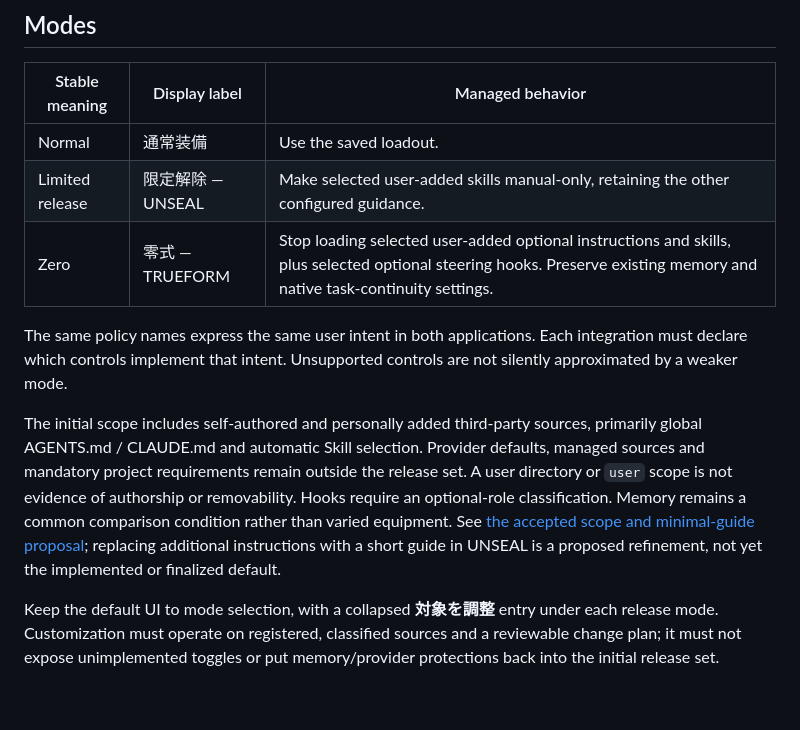
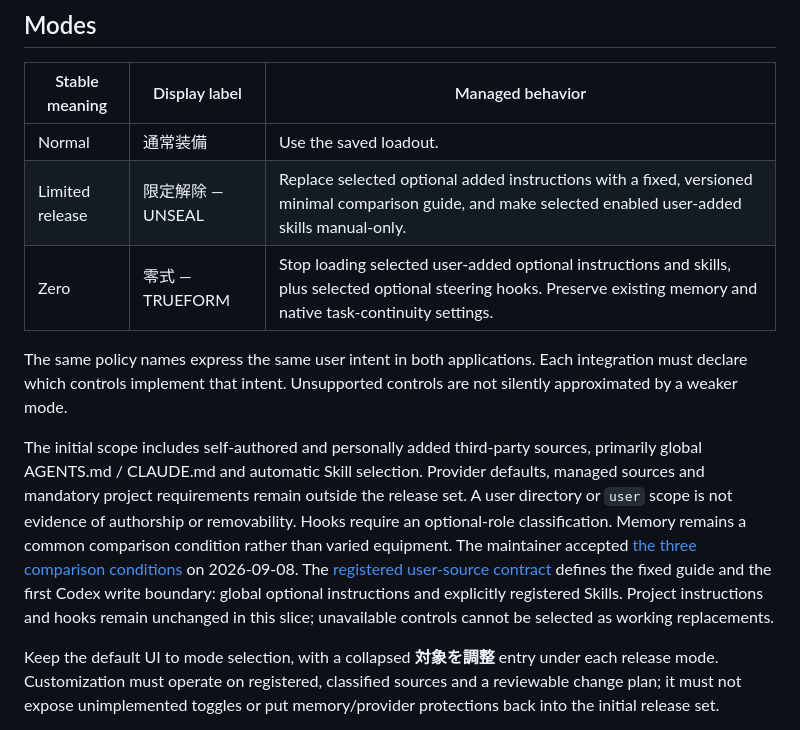
Before and after one commit to NemuKei/unharness, a Markdown page: docs/spec.md, the part around the change. GitHub-like rendering; blank space fills up the shorter version.

Commit message:
docs: adopt the three source comparison conditions

```diff
--- a/docs/spec.md
+++ b/docs/spec.md
@@ -30,12 +30,12 @@ The [feasibility boundaries](feasibility.md) identify what is established, what
 | Stable meaning | Display label | Managed behavior |
 | --- | --- | --- |
 | Normal | 通常装備 | Use the saved loadout. |
-| Limited release | 限定解除 — UNSEAL | Make selected user-added skills manual-only, retaining the other configured guidance. |
+| Limited release | 限定解除 — UNSEAL | Replace selected optional added instructions with a fixed, versioned minimal comparison guide, and make selected enabled user-added skills manual-only. |
 | Zero | 零式 — TRUEFORM | Stop loading selected user-added optional instructions and skills, plus selected optional steering hooks. Preserve existing memory and native task-continuity settings. |
 
 The same policy names express the same user intent in both applications. Each integration must declare which controls implement that intent. Unsupported controls are not silently approximated by a weaker mode.
 
-The initial scope includes self-authored and personally added third-party sources, primarily global AGENTS.md / CLAUDE.md and automatic Skill selection. Provider defaults, managed sources and mandatory project requirements remain outside the release set. A user directory or `user` scope is not evidence of authorship or removability. Hooks require an optional-role classification. Memory remains a common comparison condition rather than varied equipment. See [the accepted scope and minimal-guide proposal](harness-scope.md); replacing additional instructions with a short guide in UNSEAL is a proposed refinement, not yet the implemented or finalized default.
+The initial scope includes self-authored and personally added third-party sources, primarily global AGENTS.md / CLAUDE.md and automatic Skill selection. Provider defaults, managed sources and mandatory project requirements remain outside the release set. A user directory or `user` scope is not evidence of authorship or removability. Hooks require an optional-role classification. Memory remains a common comparison condition rather than varied equipment. The maintainer accepted [the three comparison conditions](harness-scope.md) on 2026-09-08. The [registered user-source contract](spec-user-sources.md) defines the fixed guide and the first Codex write boundary: global optional instructions and explicitly registered Skills. Project instructions and hooks remain unchanged in this slice; unavailable controls cannot be selected as working replacements.
 
 Keep the default UI to mode selection, with a collapsed **対象を調整** entry under each release mode. Customization must operate on registered, classified sources and a reviewable change plan; it must not expose unimplemented toggles or put memory/provider protections back into the initial release set.
 
```
Also changed, not shown: AGENTS.md (+1 -1 lines), docs/status.md (+1 -1 lines).
